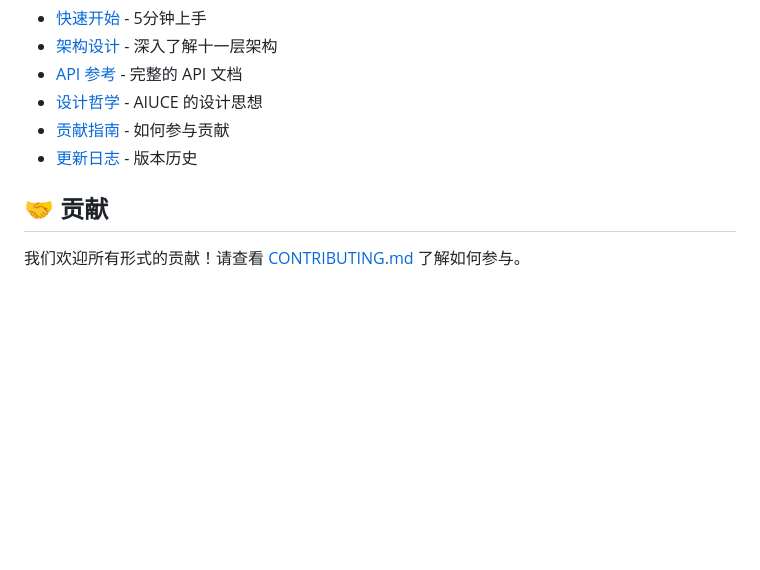
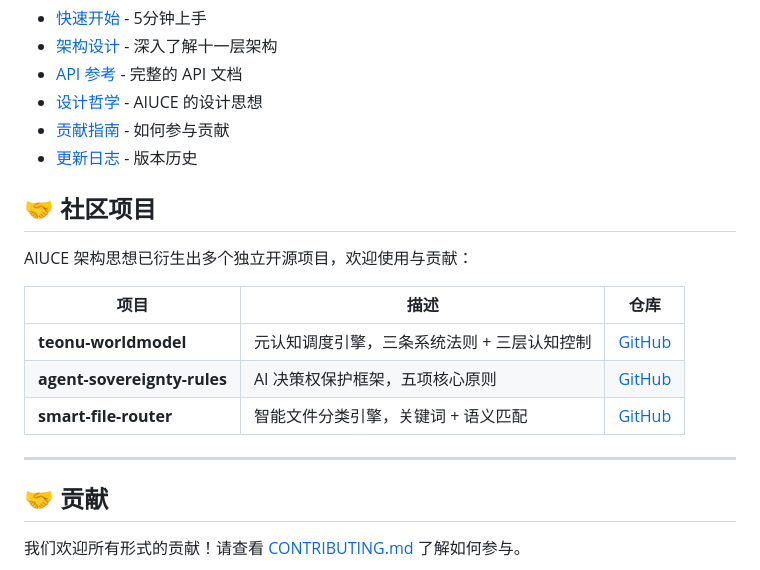
Before and after one commit to billgaohub/AIUCE, a Markdown page: README.md, the part around the change. Rendered like a GitHub page; blank space fills up the shorter version.

Commit message:
docs: 添加衍生项目链接（teonu-worldmodel、agent-sovereignty-rules、smart-file-router）

```diff
--- a/README.md
+++ b/README.md
@@ -141,6 +141,18 @@ MIT License - 详见 [LICENSE](LICENSE) 文件
 - [贡献指南](CONTRIBUTING.md) - 如何参与贡献
 - [更新日志](CHANGELOG.md) - 版本历史
 
+## 🤝 社区项目
+
+AIUCE 架构思想已衍生出多个独立开源项目，欢迎使用与贡献：
+
+| 项目 | 描述 | 仓库 |
+|------|------|------|
+| **teonu-worldmodel** | 元认知调度引擎，三条系统法则 + 三层认知控制 | [GitHub](https://github.com/billgaohub/teonu-worldmodel) |
+| **agent-sovereignty-rules** | AI 决策权保护框架，五项核心原则 | [GitHub](https://github.com/billgaohub/agent-sovereignty-rules) |
+| **smart-file-router** | 智能文件分类引擎，关键词 + 语义匹配 | [GitHub](https://github.com/billgaohub/smart-file-router) |
+
+---
+
 ## 🤝 贡献
 
 我们欢迎所有形式的贡献！请查看 [CONTRIBUTING.md](CONTRIBUTING.md) 了解如何参与。
```
